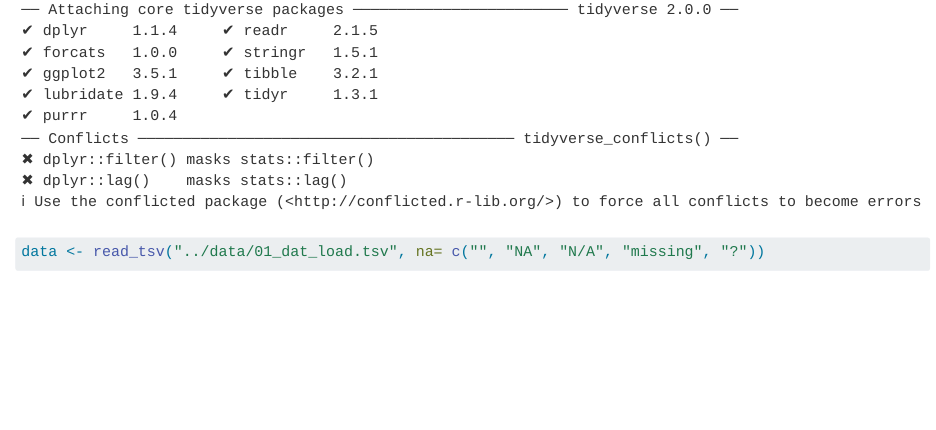
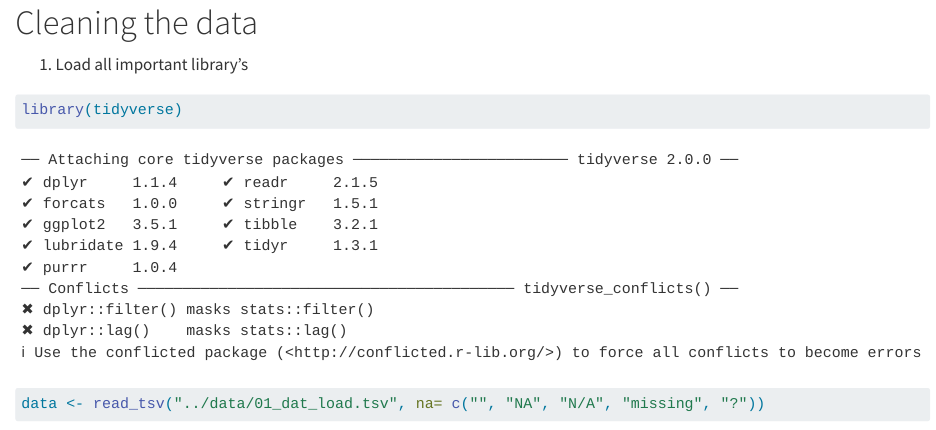
Before and after one commit to rforbiodatascience23/group_16_project, a Quarto document (R/02_clean.qmd): the page in a window 1100 px wide, from 70 px down before the commit and from 20 px down after it. Rendered offline with R 4.5, knitr and Pandoc in place of Quarto, with nearby package versions; some code elsewhere in the file could not run offline; long lines of code are wrapped.

Commit message:
some stuff added

````diff
--- a/R/02_clean.qmd
+++ b/R/02_clean.qmd
@@ -1,3 +1,7 @@
+# Cleaning the data
+
+1.  Load all important library's
+
 ```{r}
 library(tidyverse)
 ```
````
